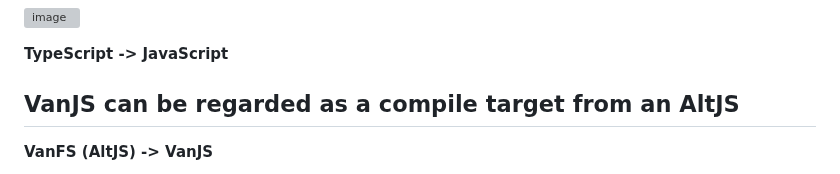
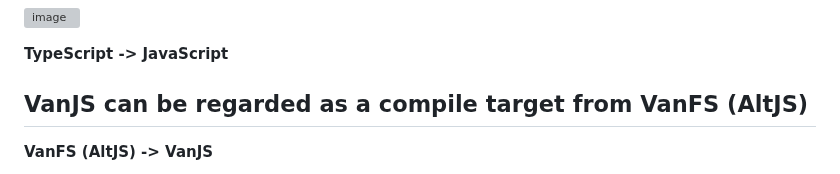
Before and after one commit to ken-okabe/vanfs, a Markdown page: README.md, the part around one of its changes. Drawn GitHub-style; grey boxes are pictures that could not be loaded.

```diff
--- a/README.md
+++ b/README.md
@@ -127,6 +129,6 @@ In fact, in modern web development, JavaScript has increasingly become  **a comp
 
 **TypeScript -> JavaScript**
 
-## VanJS can be regarded as a compile target from an AltJS
+## VanJS can be regarded as a compile target from VanFS (AltJS)
 
 **VanFS (AltJS) -> VanJS**
```
Also changed, not shown: other parts of README.md (+4 -0 lines).
